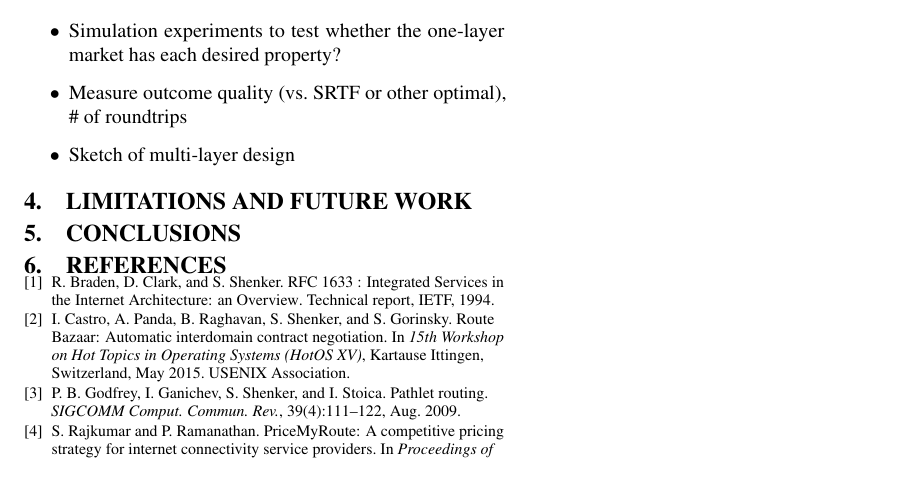
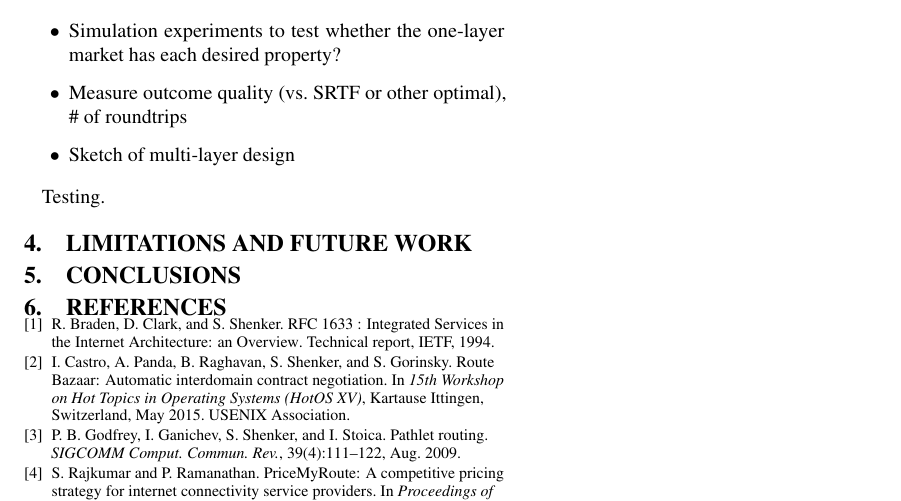
Before and after one commit to keithw/sin-hotnets15, a LaTeX document (sin.tex, which reads market.tex): part of the page, cut so that both start at the same text. Compiled offline with pdfLaTeX.

Commit message:
Add testing text

```diff
--- a/market.tex
+++ b/market.tex
@@ -22,3 +22,5 @@
 \item Sketch of multi-layer design
 
 \end{itemize}
+
+Testing.
```
